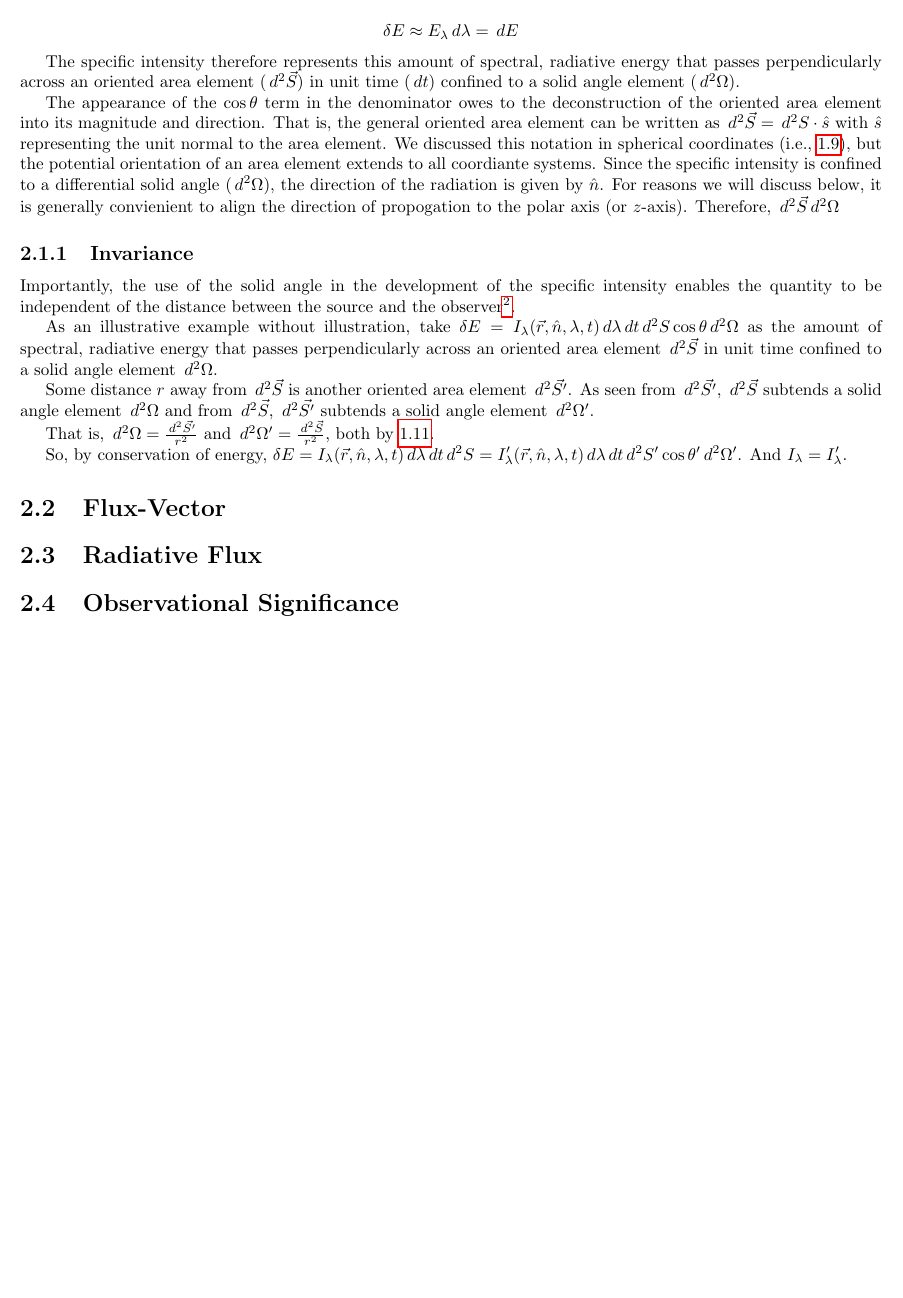
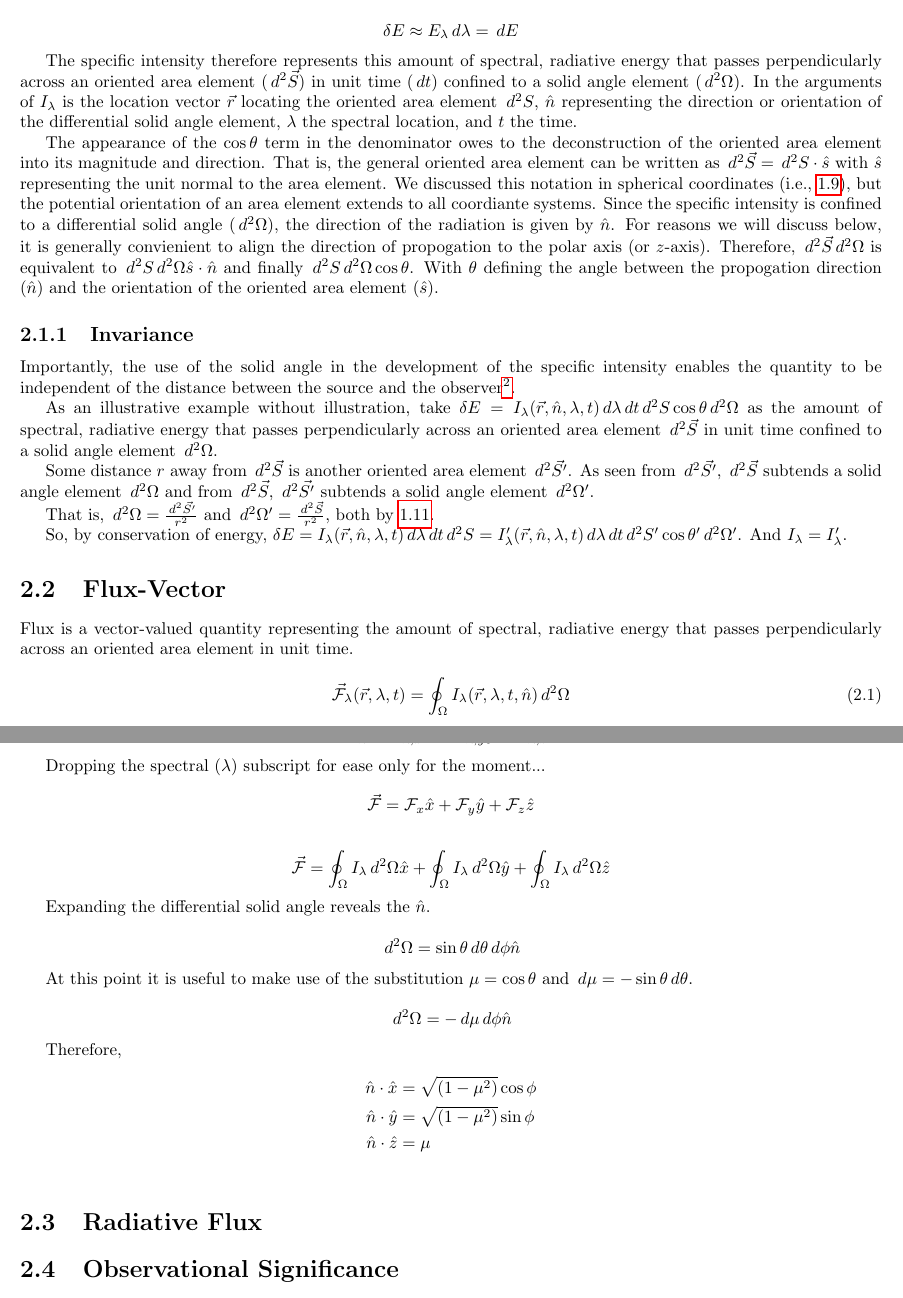
Before and after one commit to outyprouty/spectra, a LaTeX document (tex/stellarOpacity/stellarOpacity.tex, which reads tex/stellarOpacity/sections/radField.tex): part of page 8 of 9 before the commit and two parts of pages 8 and 9 of 10 after it, the two joined at a grey line, cut so that both start at the same text, the shorter picture padded with empty space. Compiled offline with pdfLaTeX.

Commit message:
flux section

```diff
--- a/tex/stellarOpacity/sections/radField.tex
+++ b/tex/stellarOpacity/sections/radField.tex
@@ -13,9 +13,9 @@
     \delta E \approx E_\lambda \dd{\lambda} = \dd{E}
     $$
 
-  The specific intensity therefore represents this amount of spectral, radiative energy that passes perpendicularly across an oriented area element ($\dd{^2\vec{S}}$) in unit time ($\dd{t}$) confined to a solid angle element ($\dd{^2\Omega}$).
+  The specific intensity therefore represents this amount of spectral, radiative energy that passes perpendicularly across an oriented area element ($\dd{^2\vec{S}}$) in unit time ($\dd{t}$) confined to a solid angle element ($\dd{^2\Omega}$). In the arguments of $I_\lambda$ is the location vector $\vec{r}$ locating the oriented area element $\dd{^2 S}$, $\hat{n}$ representing the direction or orientation of the differential solid angle element, $\lambda$ the spectral location, and $t$ the time.
 
-  The appearance of the $\cos{\theta}$ term in the denominator owes to the deconstruction of the oriented area element into its magnitude and direction. That is, the general oriented area element can be written as $\dd{^2\vec{S}} = \dd{^2S}\cdot \hat{s}$ with $\hat{s}$ representing the unit normal to the area element. We discussed this notation in spherical coordinates (i.e., \ref{eqn:sphereAreaElem}), but the potential orientation of an area element extends to all coordiante systems. Since the specific intensity is confined to a differential solid angle ($\dd{^2\Omega}$), the direction of the radiation is given by $\hat{n}$. For reasons we will discuss below, it is generally convienient to align the direction of propogation to the polar axis (or $z$-axis). Therefore, $\dd{^2\vec{S}}\dd{^2\Omega}$
+  The appearance of the $\cos{\theta}$ term in the denominator owes to the deconstruction of the oriented area element into its magnitude and direction. That is, the general oriented area element can be written as $\dd{^2\vec{S}} = \dd{^2S}\cdot \hat{s}$ with $\hat{s}$ representing the unit normal to the area element. We discussed this notation in spherical coordinates (i.e., \ref{eqn:sphereAreaElem}), but the potential orientation of an area element extends to all coordiante systems. Since the specific intensity is confined to a differential solid angle ($\dd{^2\Omega}$), the direction of the radiation is given by $\hat{n}$. For reasons we will discuss below, it is generally convienient to align the direction of propogation to the polar axis (or $z$-axis). Therefore, $\dd{^2\vec{S}}\dd{^2\Omega}$ is equivalent to $\dd{^2S}\dd{^2\Omega}\hat{s}\cdot\hat{n}$ and finally $\dd{^2S}\dd{^2\Omega}\cos{\theta}$. With $\theta$ defining the angle between the propogation direction ($\hat{n}$) and the orientation of the oriented area element ($\hat{s}$).
 
 
 \subsection{Invariance}
@@ -29,11 +29,54 @@
 
   So, by conservation of energy, $\delta E = I_\lambda(\vec{r}, \hat{n}, \lambda, t)\dd{\lambda} \dd{t} \dd{^2 S} = I'_\lambda(\vec{r}, \hat{n}, \lambda, t)\dd{\lambda} \dd{t} \dd{^2 S'} \cos{\theta'}\dd{^2\Omega'}$. And $I_\lambda = I'_\lambda$.
 
+\section{Flux-Vector}
+
+  Flux is a vector-valued quantity representing the amount of spectral, radiative energy that passes perpendicularly across an oriented area element in unit time.
+
+\begin{equation}
+  \vec{\mathcal{F}}_\lambda(\vec{r}, \lambda, t) = \oint_\Omega I_\lambda(\vec{r}, \lambda, t, \hat{n})\dd{^2\Omega} \label{eqn:totalFlux}
+\end{equation}
+
+In the above, it is again the `hidden' $\hat{n}$ within $\dd{^2\Omega}$ that yields a vector-valued quantity.
+
+With the $\vec{\mathcal{F}}_\lambda(\vec{r}, \lambda, t)$ representable as a Cartesian vector:
+
+$$
+  \vec{\mathcal{F}}_\lambda = \mathcal{F}_{\lambda,x}\hat{x} + \mathcal{F}_{\lambda,y}\hat{y} + \mathcal{F}_{\lambda,z}\hat{z}
+$$
+
+Dropping the spectral ($\lambda$) subscript for ease only for the moment...
+$$
+  \vec{\mathcal{F}} = \mathcal{F}_x\hat{x} + \mathcal{F}_y\hat{y} + \mathcal{F}_z\hat{z}
+$$
+
+$$
+  \vec{\mathcal{F}} = \oint_\Omega I_\lambda\dd{^2\Omega}\hat{x} + \oint_\Omega I_\lambda\dd{^2\Omega}\hat{y} + \oint_\Omega I_\lambda\dd{^2\Omega}\hat{z}
+$$
+
+Expanding the differential solid angle reveals the $\hat{n}$.
+
+$$
+  \dd{^2\Omega} = \sin{\theta}\dd{\theta}\dd{\phi}\hat{n}
+$$
+
+At this point it is useful to make use of the substitution $\mu = \cos{\theta}$ and $\dd{\mu} = -\sin{\theta}\dd{\theta}$.
+
+$$
+  \dd{^2\Omega} = -\dd{\mu}\dd{\phi}\hat{n}
+$$
+
+Therefore,
+\begin{align*}
+  \hat{n}\cdot\hat{x} &= \sqrt{(1-\mu^2)}\cos{\phi}\\
+  \hat{n}\cdot\hat{y} &= \sqrt{(1-\mu^2)}\sin{\phi}\\
+  \hat{n}\cdot\hat{z} &= \mu\\
+\end{align*}
 
 
 
 
-\section{Flux-Vector}
+
 
 \section{Radiative Flux}
 
```
Also changed, not shown: tex/stellarOpacity/sections/geometry.tex (+2 -2 lines), tex/stellarOpacity/stellarOpacity.pdf, 9 other files.
